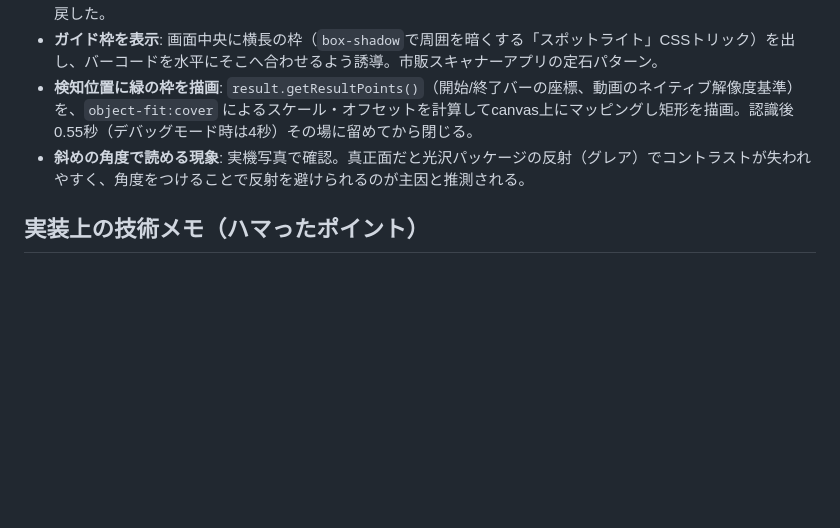
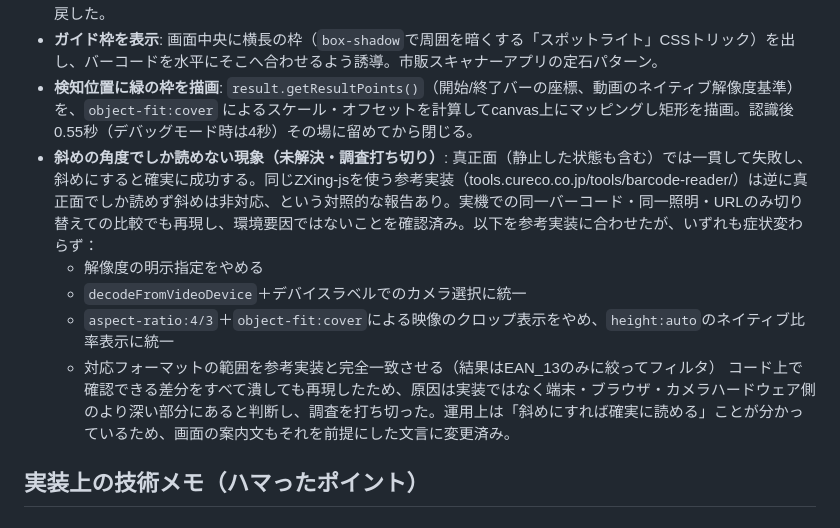
Before and after one commit to kaeru510/nutristock, a Markdown page: NOTES.md, the part around the change. GitHub-like rendering; blank space fills up the shorter version.

Commit message:
Document the unresolved straight-on scan issue and what was ruled out
Co-Authored-By: Claude Sonnet 5 <noreply@anthropic.com>

```diff
--- a/NOTES.md
+++ b/NOTES.md
@@ -57,7 +57,12 @@ HealthKitはネイティブiOSアプリ専用APIで、Webページから使う
 - **「2回連続一致」で確定させる案は逆効果だった**: 誤読対策として同じ値を2フレーム連続で読めたら確定、という仕組みを一度入れたが、実機では1回の成功自体が十分レアで、2回連続はほぼ起きず、体感の反応が大幅に悪化した。EAN-13のチェックデジット自体がノイズ除去としてある程度機能するので、1回の成功で確定する方式に戻した。
 - **ガイド枠を表示**: 画面中央に横長の枠（`box-shadow`で周囲を暗くする「スポットライト」CSSトリック）を出し、バーコードを水平にそこへ合わせるよう誘導。市販スキャナーアプリの定石パターン。
 - **検知位置に緑の枠を描画**: `result.getResultPoints()`（開始/終了バーの座標、動画のネイティブ解像度基準）を、`object-fit:cover` によるスケール・オフセットを計算してcanvas上にマッピングし矩形を描画。認識後0.55秒（デバッグモード時は4秒）その場に留めてから閉じる。
-- **斜めの角度で読める現象**: 実機写真で確認。真正面だと光沢パッケージの反射（グレア）でコントラストが失われやすく、角度をつけることで反射を避けられるのが主因と推測される。
+- **斜めの角度でしか読めない現象（未解決・調査打ち切り）**: 真正面（静止した状態も含む）では一貫して失敗し、斜めにすると確実に成功する。同じZXing-jsを使う参考実装（tools.cureco.co.jp/tools/barcode-reader/）は逆に真正面でしか読めず斜めは非対応、という対照的な報告あり。実機での同一バーコード・同一照明・URLのみ切り替えての比較でも再現し、環境要因ではないことを確認済み。以下を参考実装に合わせたが、いずれも症状変わらず：
+  - 解像度の明示指定をやめる
+  - `decodeFromVideoDevice`＋デバイスラベルでのカメラ選択に統一
+  - `aspect-ratio:4/3`＋`object-fit:cover`による映像のクロップ表示をやめ、`height:auto`のネイティブ比率表示に統一
+  - 対応フォーマットの範囲を参考実装と完全一致させる（結果はEAN_13のみに絞ってフィルタ）
+  コード上で確認できる差分をすべて潰しても再現したため、原因は実装ではなく端末・ブラウザ・カメラハードウェア側のより深い部分にあると判断し、調査を打ち切った。運用上は「斜めにすれば確実に読める」ことが分かっているため、画面の案内文もそれを前提にした文言に変更済み。
 
 ## 実装上の技術メモ（ハマったポイント）
 
```
